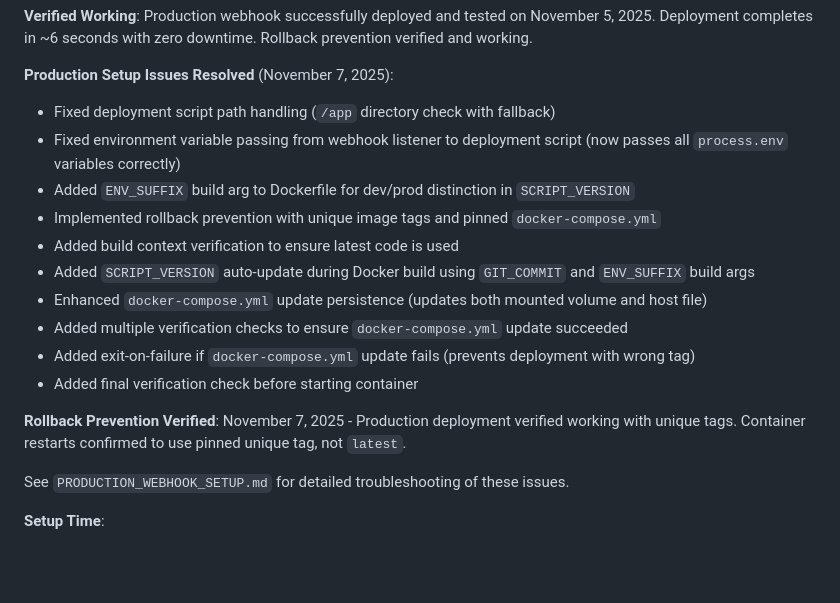
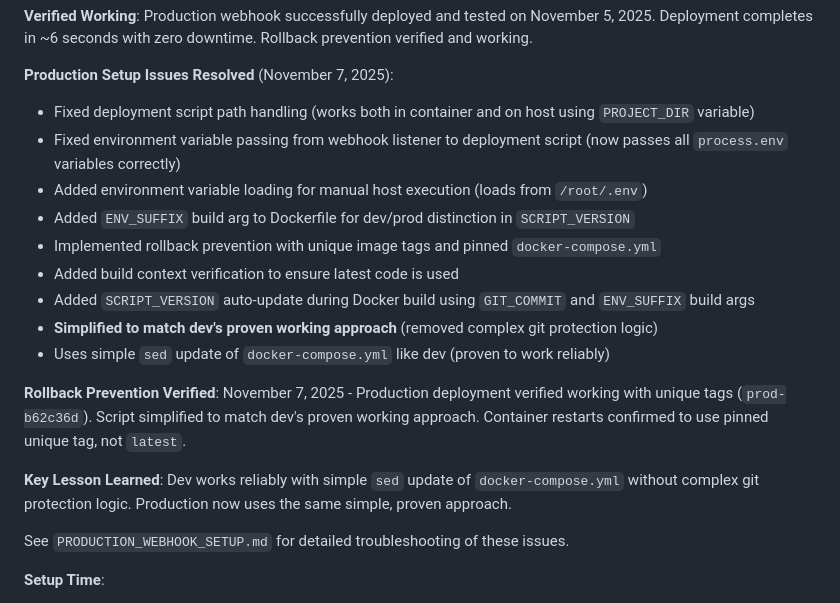
Before and after one commit to bekiindrewind/laurens-list, a Markdown page: ARCHITECTURE.md, the part around the change. GitHub-like rendering; blank space fills up the shorter version.

```diff
--- a/ARCHITECTURE.md
+++ b/ARCHITECTURE.md
@@ -328,18 +328,19 @@ The system includes automated deployment for both **dev** and **production** env
 **Verified Working**: Production webhook successfully deployed and tested on November 5, 2025. Deployment completes in ~6 seconds with zero downtime. Rollback prevention verified and working.
 
 **Production Setup Issues Resolved** (November 7, 2025):
-- Fixed deployment script path handling (`/app` directory check with fallback)
+- Fixed deployment script path handling (works both in container and on host using `PROJECT_DIR` variable)
 - Fixed environment variable passing from webhook listener to deployment script (now passes all `process.env` variables correctly)
+- Added environment variable loading for manual host execution (loads from `/root/.env`)
 - Added `ENV_SUFFIX` build arg to Dockerfile for dev/prod distinction in `SCRIPT_VERSION`
 - Implemented rollback prevention with unique image tags and pinned `docker-compose.yml`
 - Added build context verification to ensure latest code is used
 - Added `SCRIPT_VERSION` auto-update during Docker build using `GIT_COMMIT` and `ENV_SUFFIX` build args
-- Enhanced `docker-compose.yml` update persistence (updates both mounted volume and host file)
-- Added multiple verification checks to ensure `docker-compose.yml` update succeeded
-- Added exit-on-failure if `docker-compose.yml` update fails (prevents deployment with wrong tag)
-- Added final verification check before starting container
+- **Simplified to match dev's proven working approach** (removed complex git protection logic)
+- Uses simple `sed` update of `docker-compose.yml` like dev (proven to work reliably)
 
-**Rollback Prevention Verified**: November 7, 2025 - Production deployment verified working with unique tags. Container restarts confirmed to use pinned unique tag, not `latest`.
+**Rollback Prevention Verified**: November 7, 2025 - Production deployment verified working with unique tags (`prod-b62c36d`). Script simplified to match dev's proven working approach. Container restarts confirmed to use pinned unique tag, not `latest`.
+
+**Key Lesson Learned**: Dev works reliably with simple `sed` update of `docker-compose.yml` without complex git protection logic. Production now uses the same simple, proven approach.
 
 See `PRODUCTION_WEBHOOK_SETUP.md` for detailed troubleshooting of these issues.
 
```
Also changed, not shown: PRODUCTION_WEBHOOK_SETUP.md (+42 -28 lines), WEBHOOK_SETUP_INSTRUCTIONS.md (+4 -4 lines).
